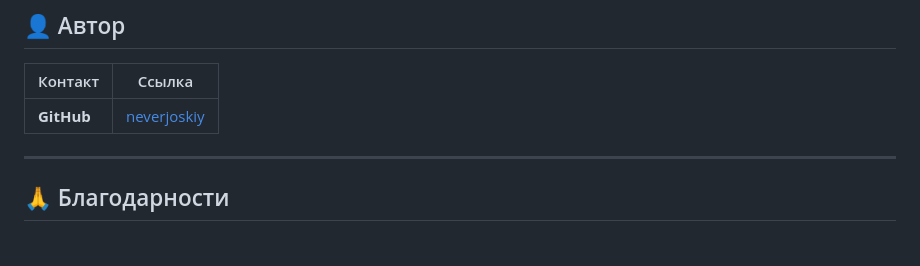
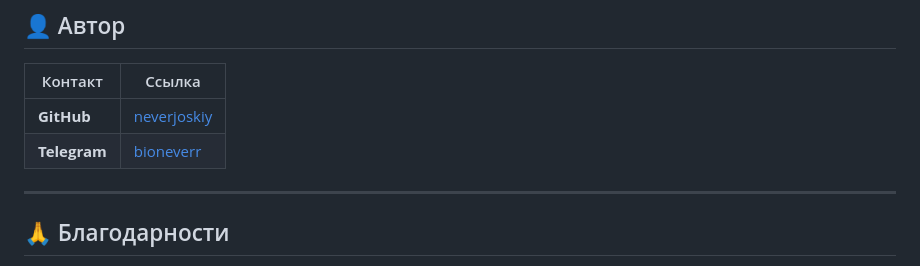
Before and after one commit to neverjoskiy/discord, a Markdown page: README.md, the part around the change. GitHub-like rendering.

```diff
--- a/README.md
+++ b/README.md
@@ -122,6 +122,7 @@ ISC License
 | Контакт | Ссылка |
 |---------|--------|
 | **GitHub** | [neverjoskiy](https://github.com/neverjoskiy) |
+| **Telegram** | [bioneverr](https://t.me/bioneverr) |
 
 ---
 
```
